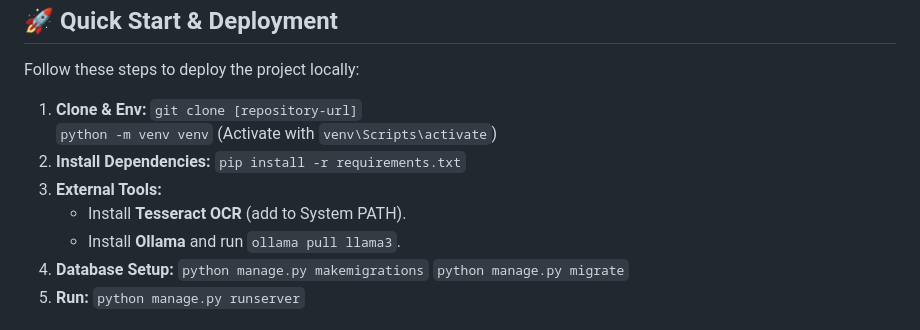
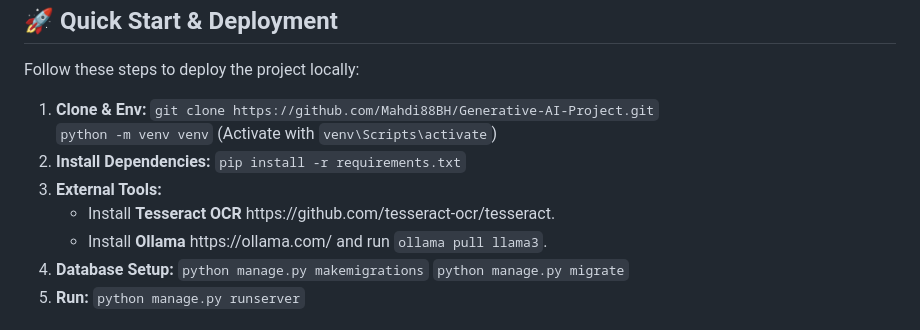
Before and after one commit to Mahdi88BH/Generative-AI-Project, a Markdown page: README.md, the part around the change. Drawn GitHub-style.

Commit message:
Update README with specific repository URL and links

```diff
--- a/README.md
+++ b/README.md
@@ -24,7 +24,7 @@ The system follows a modular, three-layer architecture separating:
 <p>Follow these steps to deploy the project locally:</p>
 <ol>
     <li><strong>Clone & Env:</strong>
-        <code>git clone [repository-url]</code><br>
+        <code>git clone https://github.com/Mahdi88BH/Generative-AI-Project.git</code><br>
         <code>python -m venv venv</code> (Activate with <code>venv\Scripts\activate</code>)
     </li>
     <li><strong>Install Dependencies:</strong>
@@ -32,8 +32,8 @@ The system follows a modular, three-layer architecture separating:
     </li>
     <li><strong>External Tools:</strong>
         <ul>
-            <li>Install <strong>Tesseract OCR</strong> (add to System PATH).</li>
-            <li>Install <strong>Ollama</strong> and run <code>ollama pull llama3</code>.</li>
+            <li>Install <strong>Tesseract OCR</strong> https://github.com/tesseract-ocr/tesseract.</li>
+            <li>Install <strong>Ollama</strong> https://ollama.com/ and run <code>ollama pull llama3</code>.</li>
         </ul>
     </li>
     <li><strong>Database Setup:</strong>
```
